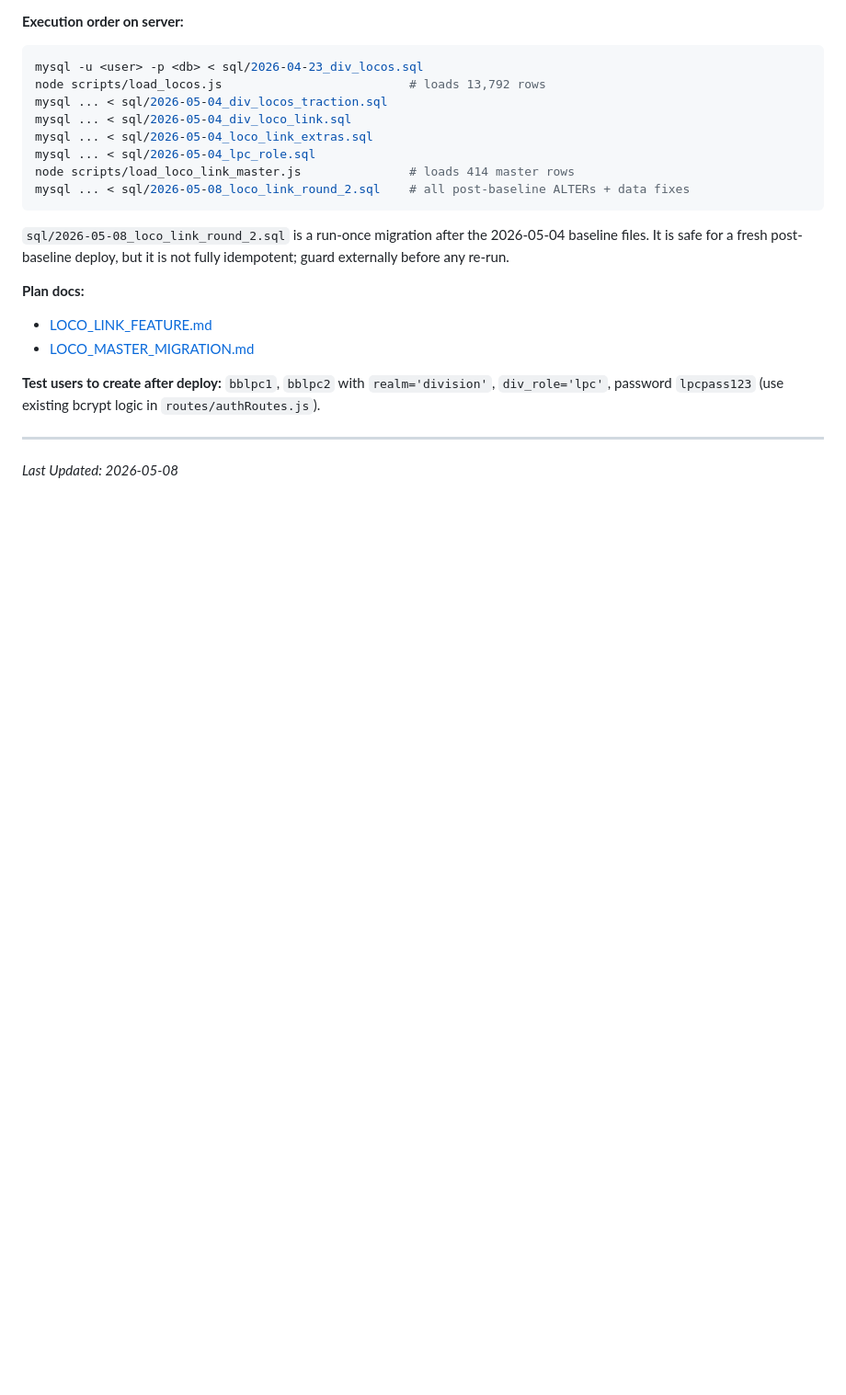
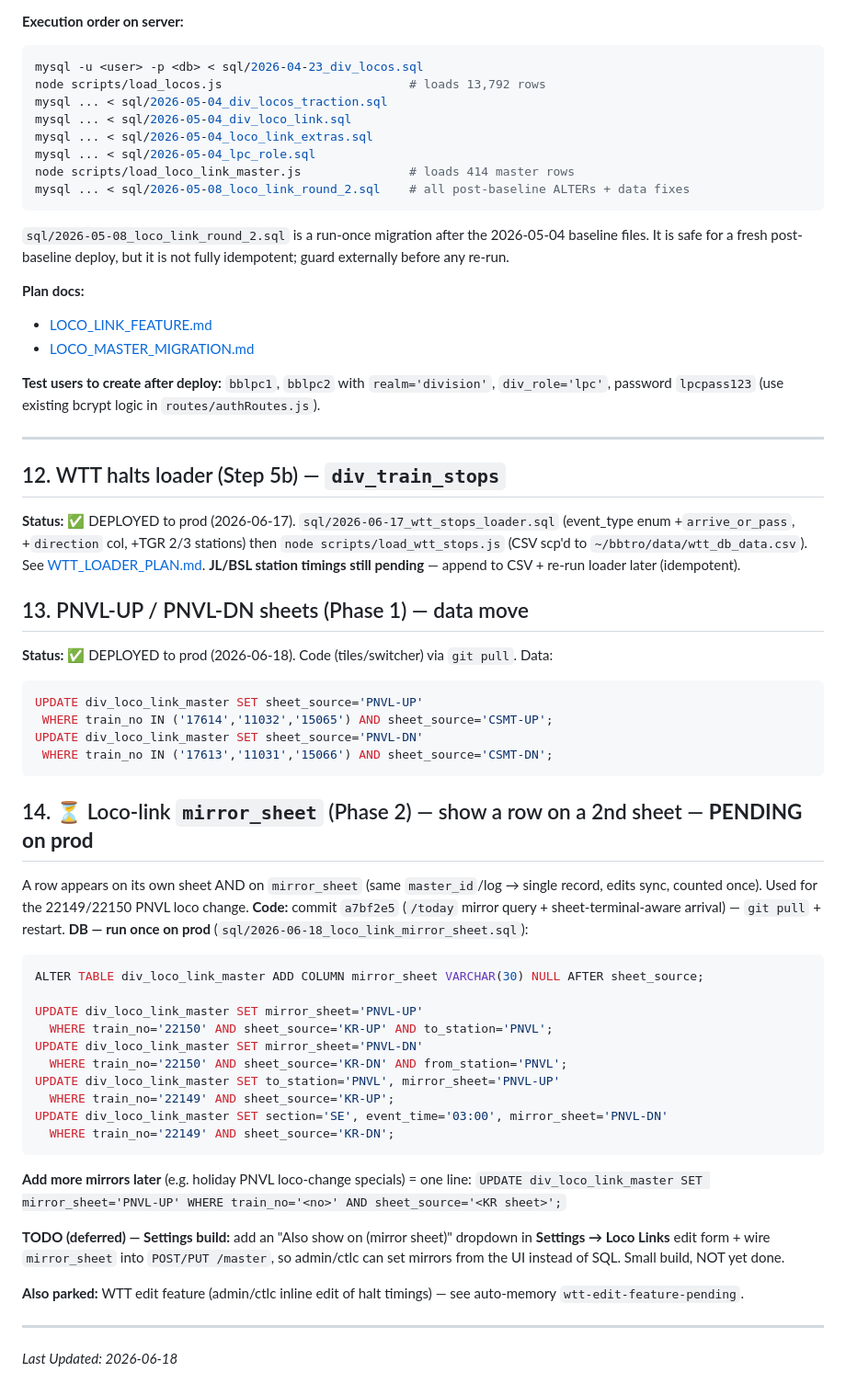
Before and after one commit to jaynair0405/bbtro, a Markdown page: sql/PENDING-DB-CHANGES.md, the part around the change. Shown at 92% size. Drawn GitHub-style; blank space fills up the shorter version.

Commit message:
docs: record WTT loader, PNVL sheets, and mirror_sheet in PENDING-DB-CHANGES
§12 WTT loader (deployed), §13 PNVL Phase 1 data move (deployed), §14 the
mirror_sheet Phase 2 — PENDING on prod, with the run-once SQL, the one-line
recipe to add future mirrors, and the deferred Settings-UI build noted.

Co-Authored-By: Claude Opus 4.8 (1M context) <noreply@anthropic.com>

````diff
--- a/sql/PENDING-DB-CHANGES.md
+++ b/sql/PENDING-DB-CHANGES.md
@@ -391,4 +391,45 @@ mysql ... < sql/2026-05-08_loco_link_round_2.sql    # all post-baseline ALTERs +
 
 ---
 
-*Last Updated: 2026-05-08*
+## 12. WTT halts loader (Step 5b) — `div_train_stops`
+**Status:** ✅ DEPLOYED to prod (2026-06-17).
+`sql/2026-06-17_wtt_stops_loader.sql` (event_type enum +`arrive_or_pass`, +`direction` col, +TGR 2/3 stations) then `node scripts/load_wtt_stops.js` (CSV scp'd to `~/bbtro/data/wtt_db_data.csv`). See [WTT_LOADER_PLAN.md](../WTT_LOADER_PLAN.md). **JL/BSL station timings still pending** — append to CSV + re-run loader later (idempotent).
+
+## 13. PNVL-UP / PNVL-DN sheets (Phase 1) — data move
+**Status:** ✅ DEPLOYED to prod (2026-06-18). Code (tiles/switcher) via `git pull`. Data:
+```sql
+UPDATE div_loco_link_master SET sheet_source='PNVL-UP'
+ WHERE train_no IN ('17614','11032','15065') AND sheet_source='CSMT-UP';
+UPDATE div_loco_link_master SET sheet_source='PNVL-DN'
+ WHERE train_no IN ('17613','11031','15066') AND sheet_source='CSMT-DN';
+```
+
+## 14. ⏳ Loco-link `mirror_sheet` (Phase 2) — show a row on a 2nd sheet — **PENDING on prod**
+A row appears on its own sheet AND on `mirror_sheet` (same `master_id`/log → single
+record, edits sync, counted once). Used for the 22149/22150 PNVL loco change.
+**Code:** commit `a7bf2e5` (`/today` mirror query + sheet-terminal-aware arrival) — `git pull` + restart.
+**DB — run once on prod** (`sql/2026-06-18_loco_link_mirror_sheet.sql`):
+```sql
+ALTER TABLE div_loco_link_master ADD COLUMN mirror_sheet VARCHAR(30) NULL AFTER sheet_source;
+
+UPDATE div_loco_link_master SET mirror_sheet='PNVL-UP'
+  WHERE train_no='22150' AND sheet_source='KR-UP' AND to_station='PNVL';
+UPDATE div_loco_link_master SET mirror_sheet='PNVL-DN'
+  WHERE train_no='22150' AND sheet_source='KR-DN' AND from_station='PNVL';
+UPDATE div_loco_link_master SET to_station='PNVL', mirror_sheet='PNVL-UP'
+  WHERE train_no='22149' AND sheet_source='KR-UP';
+UPDATE div_loco_link_master SET section='SE', event_time='03:00', mirror_sheet='PNVL-DN'
+  WHERE train_no='22149' AND sheet_source='KR-DN';
+```
+**Add more mirrors later** (e.g. holiday PNVL loco-change specials) = one line:
+`UPDATE div_loco_link_master SET mirror_sheet='PNVL-UP' WHERE train_no='<no>' AND sheet_source='<KR sheet>';`
+
+**TODO (deferred) — Settings build:** add an "Also show on (mirror sheet)" dropdown
+in **Settings → Loco Links** edit form + wire `mirror_sheet` into `POST/PUT /master`,
+so admin/ctlc can set mirrors from the UI instead of SQL. Small build, NOT yet done.
+
+**Also parked:** WTT edit feature (admin/ctlc inline edit of halt timings) — see auto-memory `wtt-edit-feature-pending`.
+
+---
+
+*Last Updated: 2026-06-18*
````
